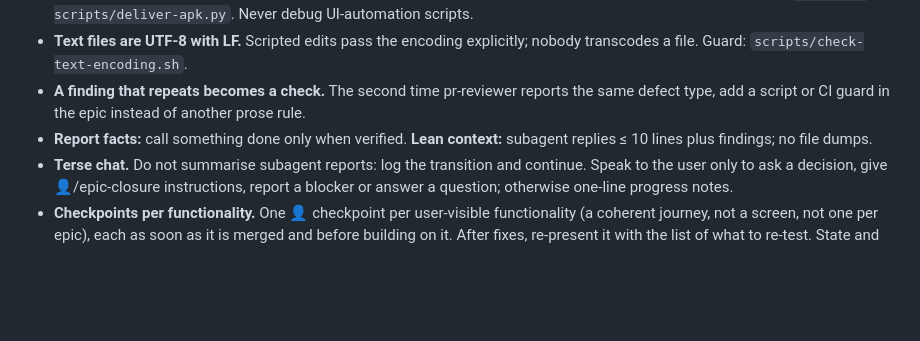
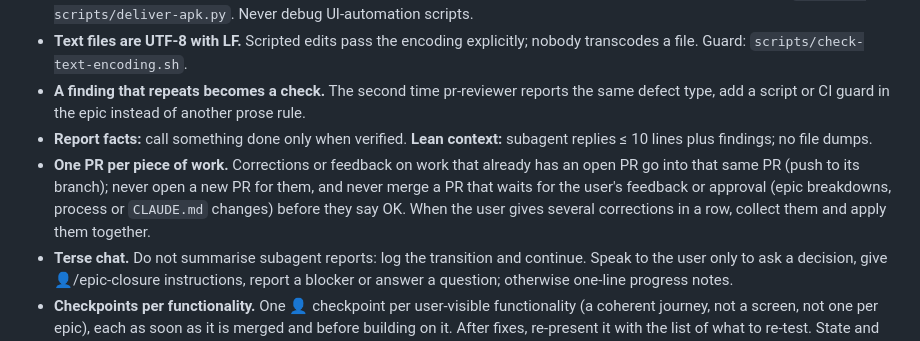
Before and after one commit to lopezjavier/AppFitness, a Markdown page: CLAUDE.md, the part around the change. Drawn GitHub-style; blank space fills up the shorter version.

Commit message:
docs(T-076): one PR per piece of work, no merge before the user's OK
Co-Authored-By: Claude Sonnet 5.5 <noreply@anthropic.com>
Claude-Session: https://claude.ai/code/session_01Q83k8rrwqYPSx5KmP8EA9W

```diff
--- a/CLAUDE.md
+++ b/CLAUDE.md
@@ -37,5 +37,6 @@ On conflict: this file > `planning/`.
 - **Text files are UTF-8 with LF.** Scripted edits pass the encoding explicitly; nobody transcodes a file. Guard: `scripts/check-text-encoding.sh`.
 - **A finding that repeats becomes a check.** The second time pr-reviewer reports the same defect type, add a script or CI guard in the epic instead of another prose rule.
 - **Report facts:** call something done only when verified. **Lean context:** subagent replies ≤ 10 lines plus findings; no file dumps.
+- **One PR per piece of work.** Corrections or feedback on work that already has an open PR go into that same PR (push to its branch); never open a new PR for them, and never merge a PR that waits for the user's feedback or approval (epic breakdowns, process or `CLAUDE.md` changes) before they say OK. When the user gives several corrections in a row, collect them and apply them together.
 - **Terse chat.** Do not summarise subagent reports: log the transition and continue. Speak to the user only to ask a decision, give 👤/epic-closure instructions, report a blocker or answer a question; otherwise one-line progress notes.
 - **Checkpoints per functionality.** One 👤 checkpoint per user-visible functionality (a coherent journey, not a screen, not one per epic), each as soon as it is merged and before building on it. After fixes, re-present it with the list of what to re-test. State and navigation must survive leaving the app. **They are agreed with the user before an epic breakdown is merged or called finished**: present task list and checkpoints with the reason for each, wait for approval, then open the breakdown PR. If the user asks to justify a choice, answer and wait; do not edit.
```
